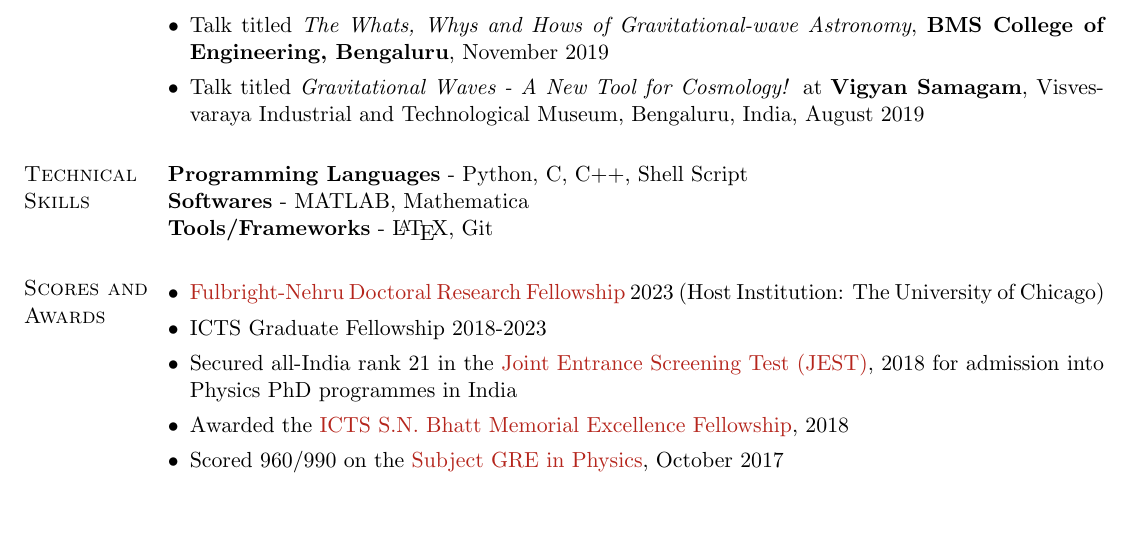
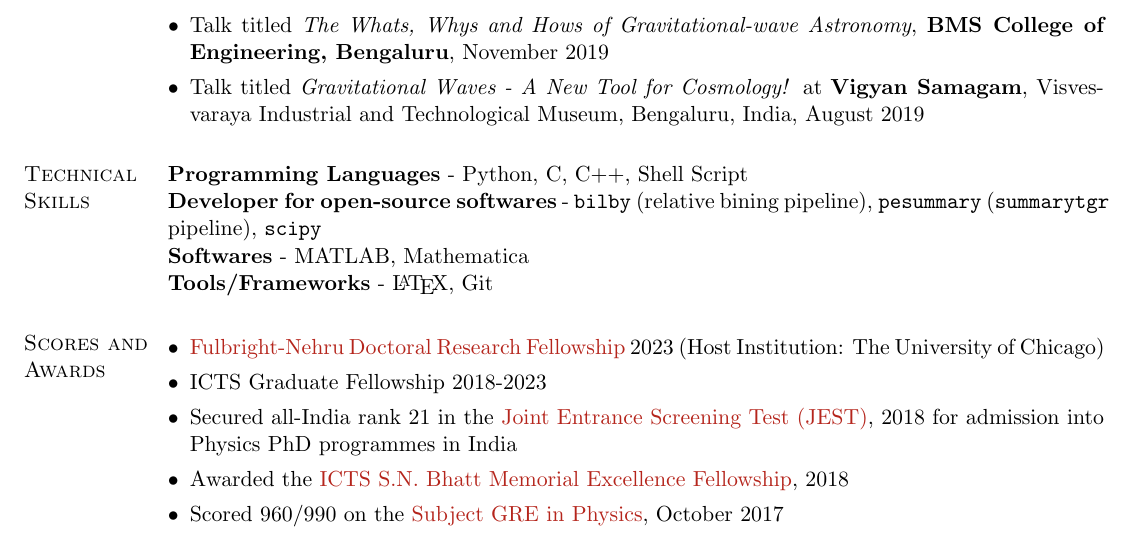
Before and after one commit to adivijaykumar/resume, a LaTeX CV (Vijaykumar_CV.tex): part of page 3 of 3, cut so that both start at the same text, the shorter picture padded with empty space. Compiled offline with pdfLaTeX.

Commit message:
added softwares

```diff
--- a/Vijaykumar_CV.tex
+++ b/Vijaykumar_CV.tex
@@ -231,6 +231,7 @@ Gravitational Wave Astronomy and Astrophysics, Tests of General Relativity and C
 %----------------------------------------------------------------------------------------
 \section{Technical \hspace{2mm} Skills}
 \textbf{Programming Languages} - Python, C, C++, Shell Script\\
+\textbf{Developer for open-source softwares} - \texttt{bilby} (relative bining pipeline), \texttt{pesummary} (\texttt{summarytgr} pipeline), \texttt{scipy} \\
 \textbf{Softwares} - MATLAB, Mathematica \\
 \textbf{Tools/Frameworks} - \LaTeX, Git
 
```
Also changed, not shown: Vijaykumar_CV.pdf, Vijaykumar_CV_with_pubs.pdf, Vijaykumar_pubs.pdf.
